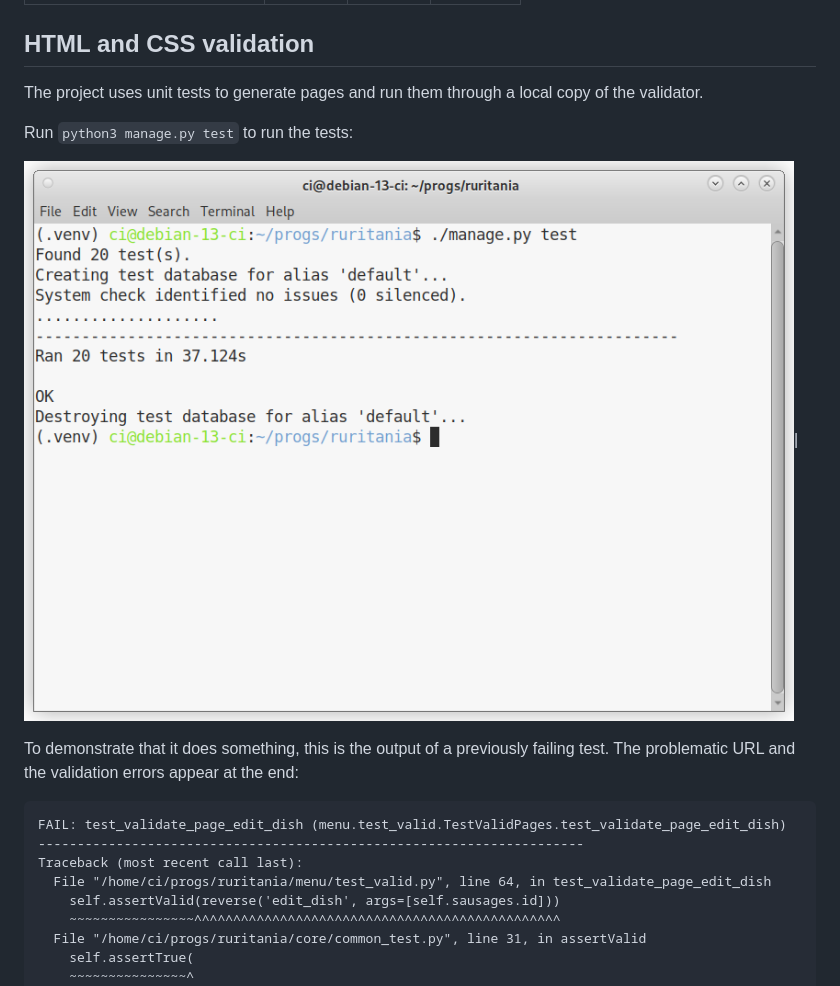
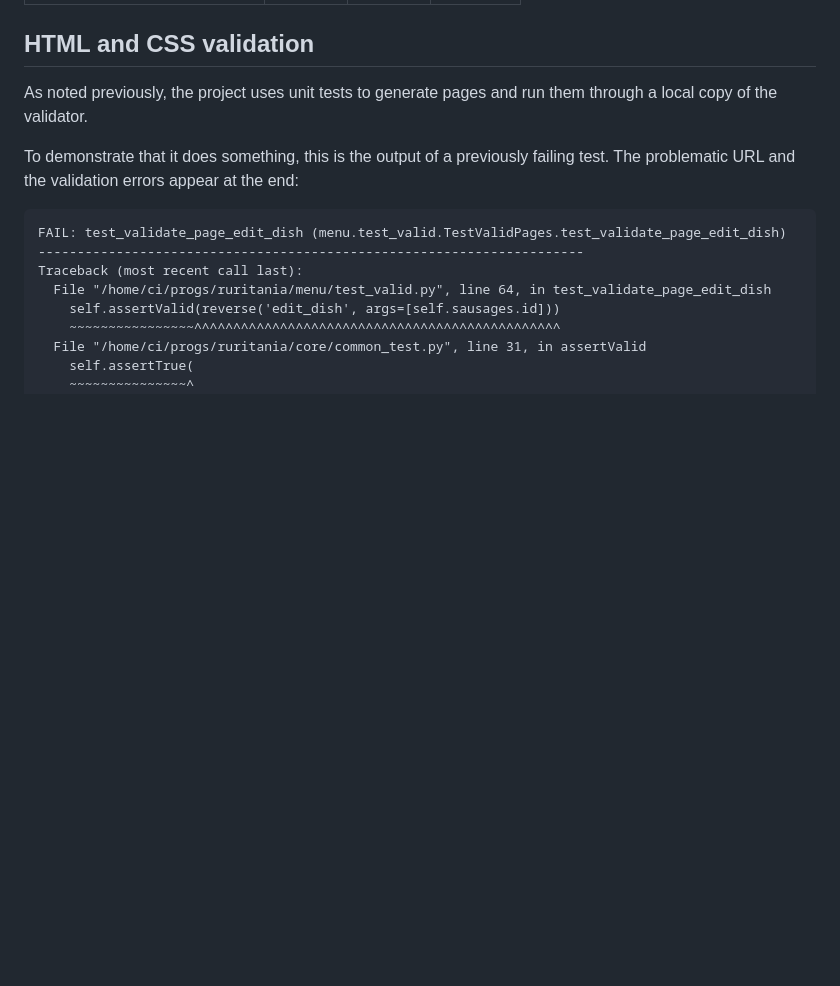
Before and after one commit to ctr-code/heart-of-ruritania, a Markdown page: TESTING.md, the part around the change printed below. GitHub-like rendering; pictures changed too: docs/python-tests.png; blank space fills up the shorter version.

```diff
--- a/TESTING.md
+++ b/TESTING.md
@@ -212,11 +225,7 @@ This section demonstrates the responsivity of the site with screenshots for mobi
 
 ## HTML and CSS validation
 
-The project uses unit tests to generate pages and run them through a local copy of the validator.
-
-Run `python3 manage.py test` to run the tests:
-
-![](docs/python-tests.png)|
+As noted previously, the project uses unit tests to generate pages and run them through a local copy of the validator.
 
 To demonstrate that it does something, this is the output of a previously failing test.  The problematic URL and the validation errors appear at the end:
 
```
Also changed, not shown: other parts of TESTING.md (+13 -0 lines), README.md (+4 -4 lines).
